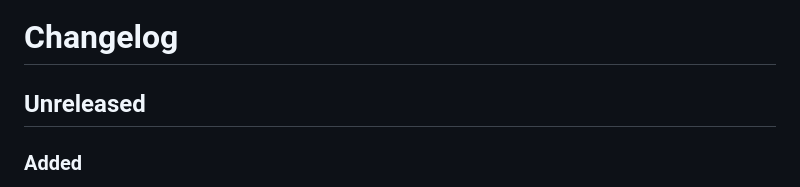
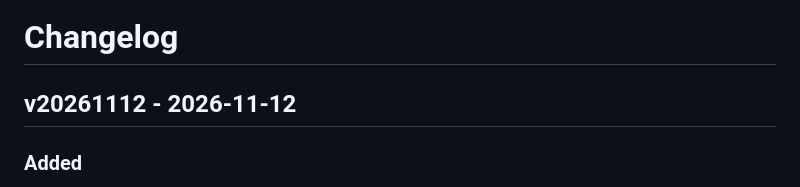
Before and after one commit to finitelabs/control4-dynamic-buttons, a Markdown page: README.md, the part around the change. GitHub-like rendering.

```diff
--- a/README.md
+++ b/README.md
@@ -798,7 +798,7 @@ Template for a new release entry (copy below the heading, fill in, uncomment):
 - Removed
 -->
 
-## Unreleased
+## v20261112 - 2026-11-12
 
 ### Added
 
```
Also changed, not shown: CHANGELOG.md (+1 -1 lines), resources/drivercentral/description.md (+3 -3 lines), resources/drivercentral/photos/13-follow-a-light.png, resources/drivercentral/photos/14-programming.png, resources/drivercentral/photos/3-icon-packs.png, 2 other files.
